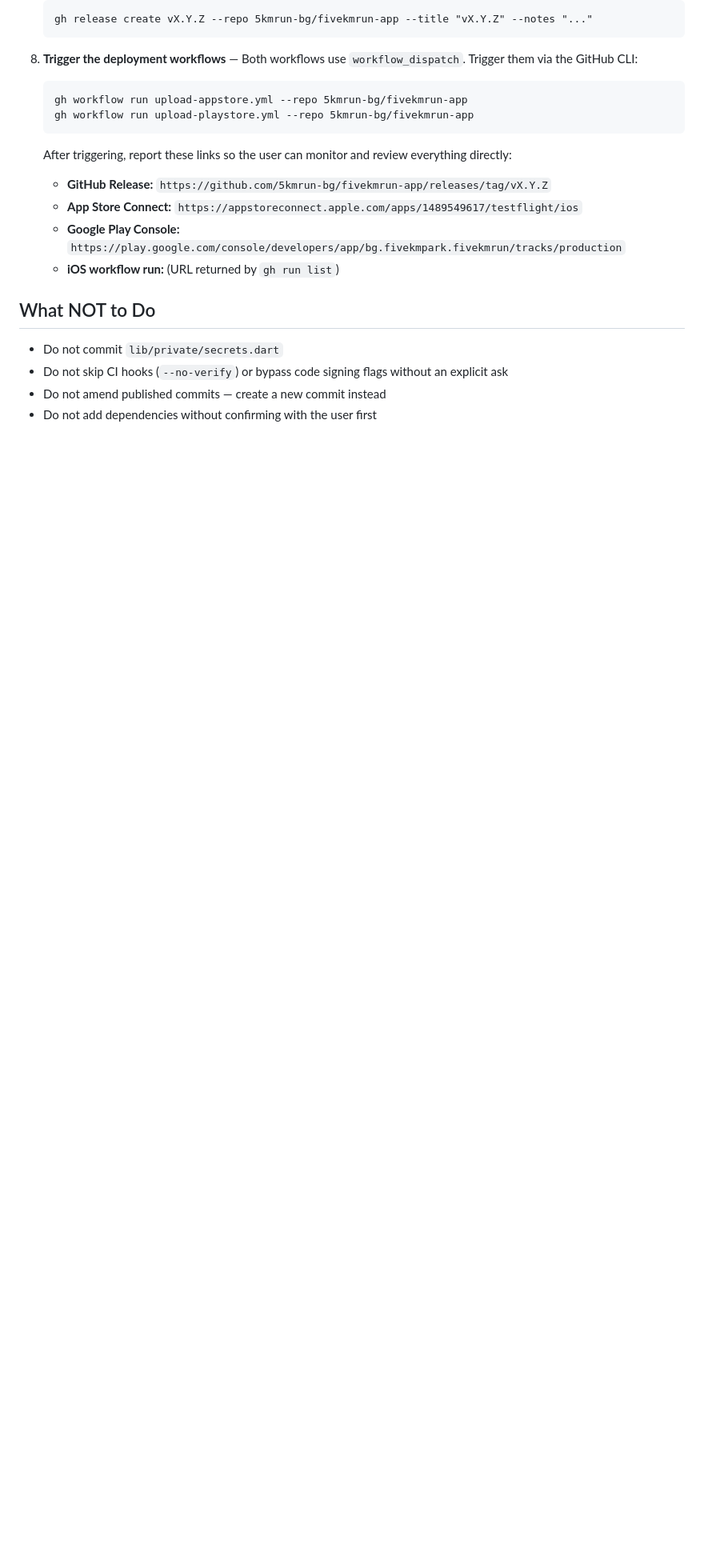
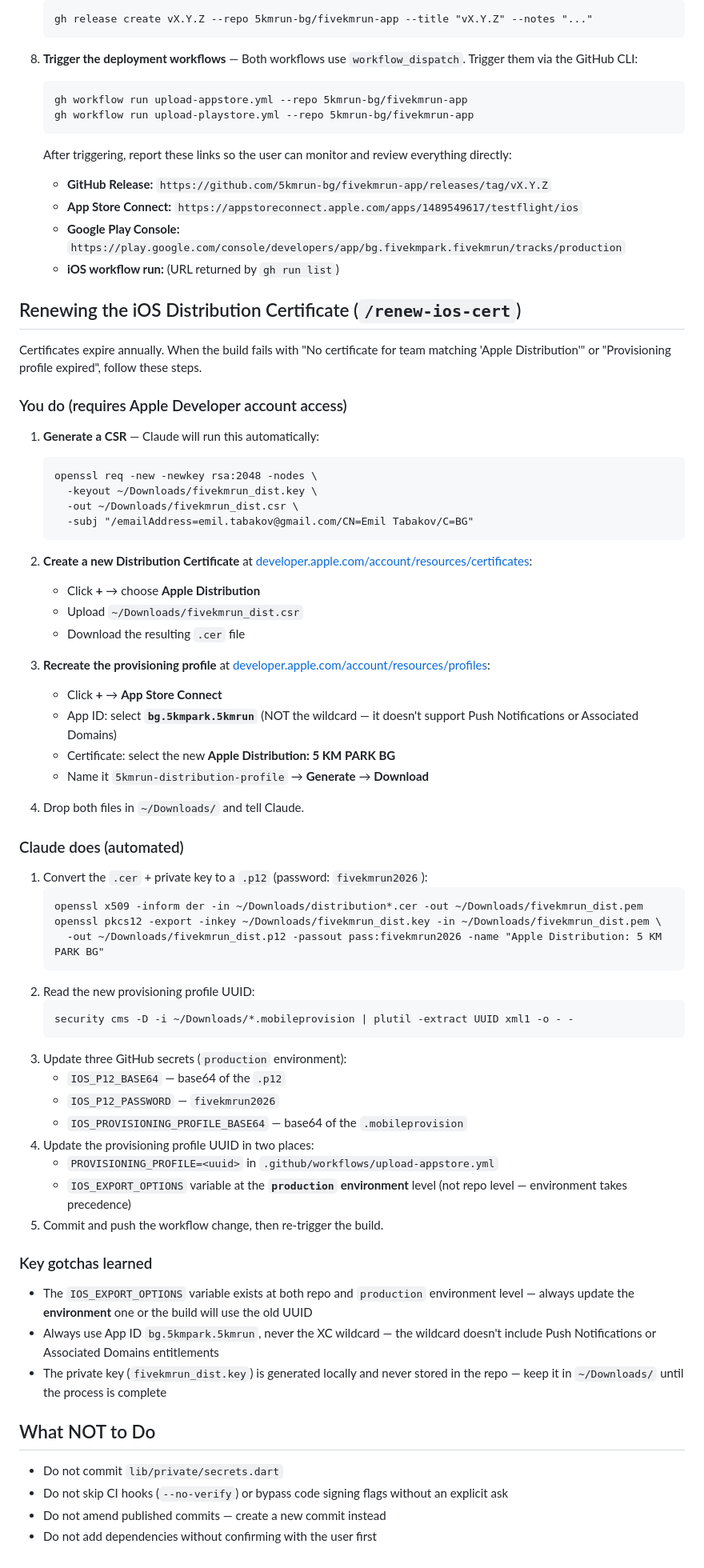
Before and after one commit to 5kmrun-bg/fivekmrun-app, a Markdown page: fivekmrun_app_flutter/CLAUDE.md, the part around the change. Shown at 80% size. GitHub-like rendering; blank space fills up the shorter version.

Commit message:
docs: add /renew-ios-cert instructions to CLAUDE.md

````diff
--- a/fivekmrun_app_flutter/CLAUDE.md
+++ b/fivekmrun_app_flutter/CLAUDE.md
@@ -88,6 +88,59 @@ When the user asks to prepare a new release or invokes `/release`, follow these
    - **Google Play Console:** `https://play.google.com/console/developers/app/bg.fivekmpark.fivekmrun/tracks/production`
    - **iOS workflow run:** (URL returned by `gh run list`)
 
+## Renewing the iOS Distribution Certificate (`/renew-ios-cert`)
+
+Certificates expire annually. When the build fails with "No certificate for team matching 'Apple Distribution'" or "Provisioning profile expired", follow these steps.
+
+### You do (requires Apple Developer account access)
+
+1. **Generate a CSR** — Claude will run this automatically:
+   ```
+   openssl req -new -newkey rsa:2048 -nodes \
+     -keyout ~/Downloads/fivekmrun_dist.key \
+     -out ~/Downloads/fivekmrun_dist.csr \
+     -subj "/emailAddress=emil.tabakov@gmail.com/CN=Emil Tabakov/C=BG"
+   ```
+
+2. **Create a new Distribution Certificate** at [developer.apple.com/account/resources/certificates](https://developer.apple.com/account/resources/certificates):
+   - Click **+** → choose **Apple Distribution**
+   - Upload `~/Downloads/fivekmrun_dist.csr`
+   - Download the resulting `.cer` file
+
+3. **Recreate the provisioning profile** at [developer.apple.com/account/resources/profiles](https://developer.apple.com/account/resources/profiles):
+   - Click **+** → **App Store Connect**
+   - App ID: select **`bg.5kmpark.5kmrun`** (NOT the wildcard — it doesn't support Push Notifications or Associated Domains)
+   - Certificate: select the new **Apple Distribution: 5 KM PARK BG**
+   - Name it `5kmrun-distribution-profile` → **Generate** → **Download**
+
+4. Drop both files in `~/Downloads/` and tell Claude.
+
+### Claude does (automated)
+
+1. Convert the `.cer` + private key to a `.p12` (password: `fivekmrun2026`):
+   ```
+   openssl x509 -inform der -in ~/Downloads/distribution*.cer -out ~/Downloads/fivekmrun_dist.pem
+   openssl pkcs12 -export -inkey ~/Downloads/fivekmrun_dist.key -in ~/Downloads/fivekmrun_dist.pem \
+     -out ~/Downloads/fivekmrun_dist.p12 -passout pass:fivekmrun2026 -name "Apple Distribution: 5 KM PARK BG"
+   ```
+2. Read the new provisioning profile UUID:
+   ```
+   security cms -D -i ~/Downloads/*.mobileprovision | plutil -extract UUID xml1 -o - -
+   ```
+3. Update three GitHub secrets (`production` environment):
+   - `IOS_P12_BASE64` — base64 of the `.p12`
+   - `IOS_P12_PASSWORD` — `fivekmrun2026`
+   - `IOS_PROVISIONING_PROFILE_BASE64` — base64 of the `.mobileprovision`
+4. Update the provisioning profile UUID in two places:
+   - `PROVISIONING_PROFILE=<uuid>` in `.github/workflows/upload-appstore.yml`
+   - `IOS_EXPORT_OPTIONS` variable at the **`production` environment** level (not repo level — environment takes precedence)
+5. Commit and push the workflow change, then re-trigger the build.
+
+### Key gotchas learned
+- The `IOS_EXPORT_OPTIONS` variable exists at both repo and `production` environment level — always update the **environment** one or the build will use the old UUID
+- Always use App ID `bg.5kmpark.5kmrun`, never the XC wildcard — the wildcard doesn't include Push Notifications or Associated Domains entitlements
+- The private key (`fivekmrun_dist.key`) is generated locally and never stored in the repo — keep it in `~/Downloads/` until the process is complete
+
 ## What NOT to Do
 - Do not commit `lib/private/secrets.dart`
 - Do not skip CI hooks (`--no-verify`) or bypass code signing flags without an explicit ask
````
